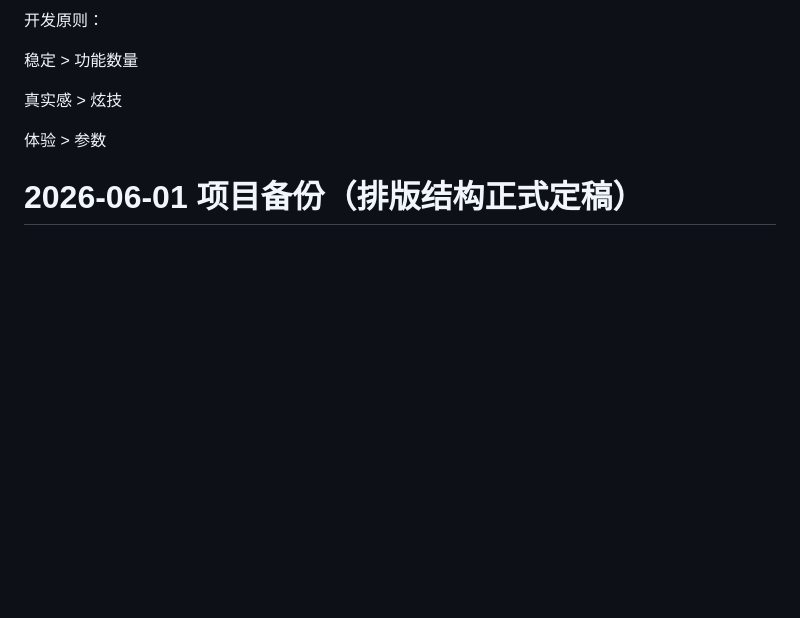
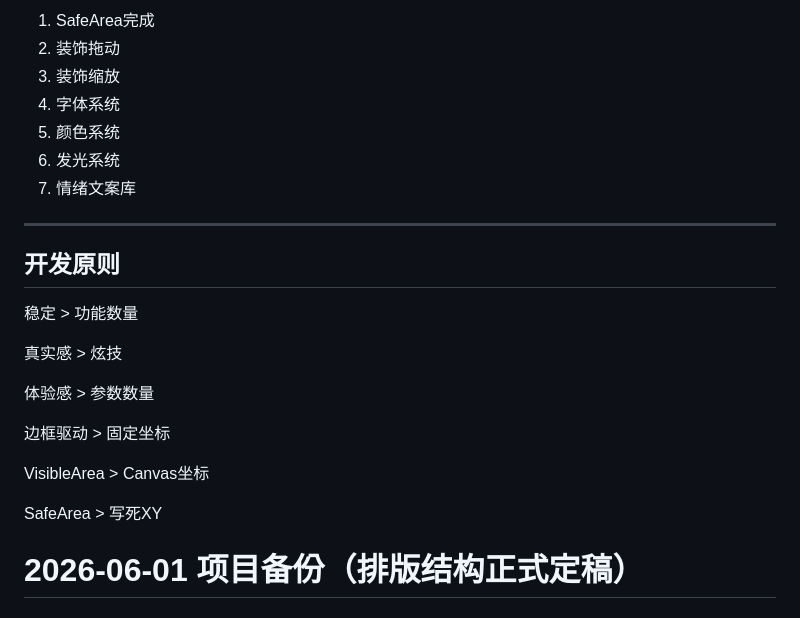
Before and after one commit to moodaylight/mooday-editor, a Markdown page: PROJECT.md, the part around one of its changes. Drawn GitHub-style; blank space fills up the shorter version.

```diff
--- a/PROJECT.md
+++ b/PROJECT.md
@@ -67,11 +76,28 @@ v0.9.2
 
-开发原则：
+1. SafeArea完成
+2. 装饰拖动
+3. 装饰缩放
+4. 字体系统
+5. 颜色系统
+6. 发光系统
+7. 情绪文案库
+
+---
+
+## 开发原则
 
 稳定 > 功能数量
 
 真实感 > 炫技
 
-体验 > 参数
+体验感 > 参数数量
+
+边框驱动 > 固定坐标
+
+VisibleArea > Canvas坐标
+
+SafeArea > 写死XY
+
 
 # 2026-06-01 项目备份（排版结构正式定稿）
 
```
Also changed, not shown: other parts of PROJECT.md (+32 -23 lines).
